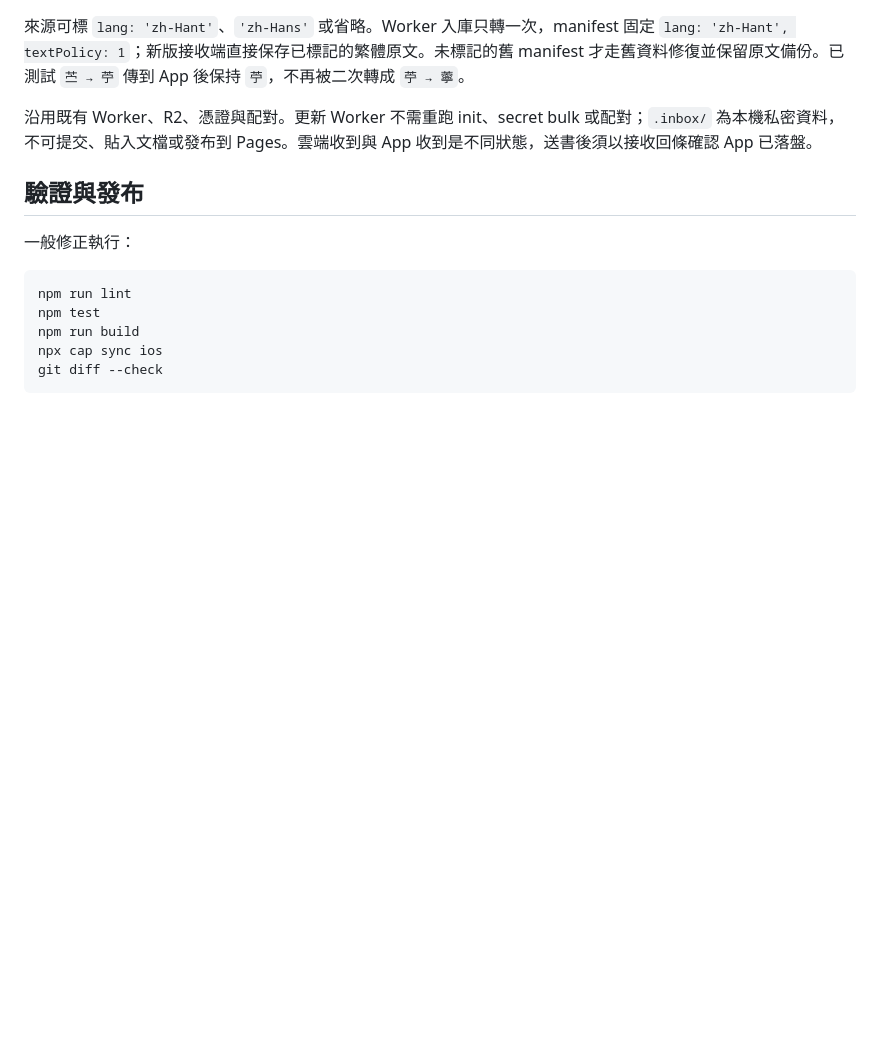
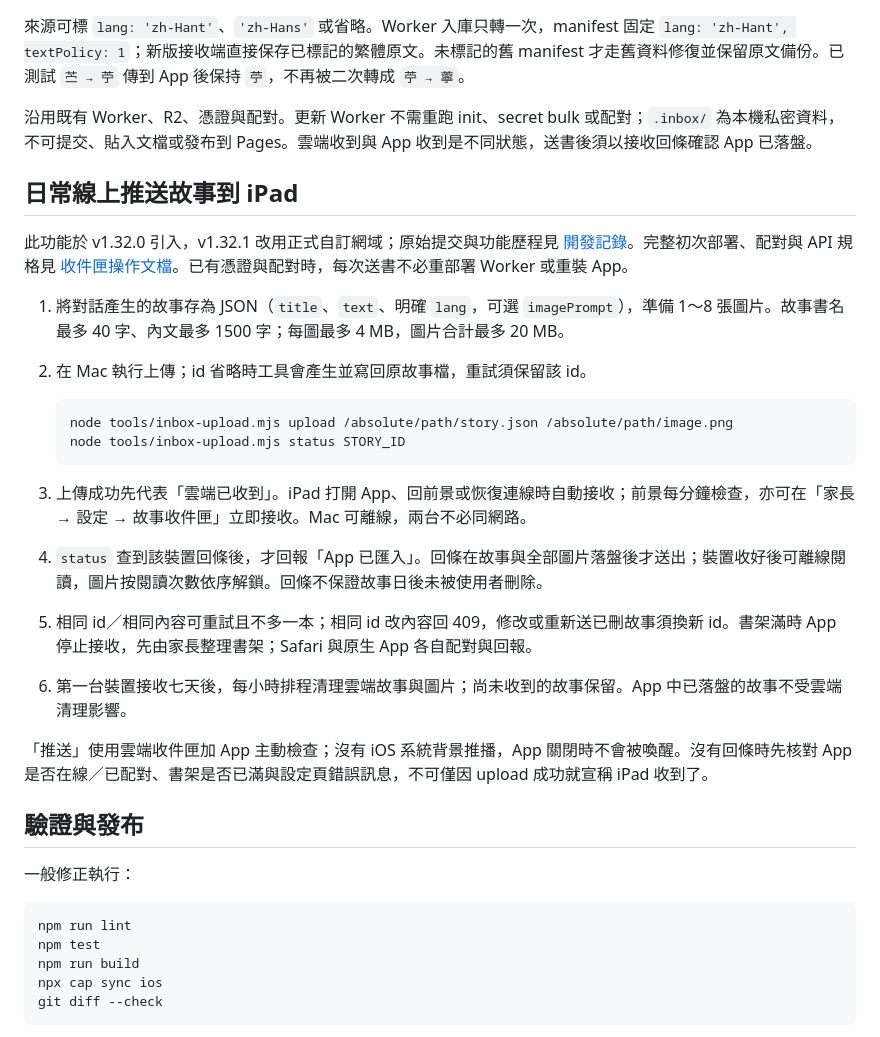
Before and after one commit to kishoujpjp/autobook, a Markdown page: docs/HANDOFF.md, the part around the change. GitHub-like rendering; blank space fills up the shorter version.

Commit message:
docs: add cloud story delivery history and operating steps

````diff
--- a/docs/HANDOFF.md
+++ b/docs/HANDOFF.md
@@ -56,6 +56,25 @@ OpenCC 固定 `opencc-js@1.4.2`。`tools/vendor-opencc.mjs` 產生 `js/vendor/op
 
 沿用既有 Worker、R2、憑證與配對。更新 Worker 不需重跑 init、secret bulk 或配對；`.inbox/` 為本機私密資料，不可提交、貼入文檔或發布到 Pages。雲端收到與 App 收到是不同狀態，送書後須以接收回條確認 App 已落盤。
 
+## 日常線上推送故事到 iPad
+
+此功能於 v1.32.0 引入，v1.32.1 改用正式自訂網域；原始提交與功能歷程見 [開發記錄](DEVELOPMENT_LOG.md)。完整初次部署、配對與 API 規格見 [收件匣操作文檔](../cloud/inbox/README.md)。已有憑證與配對時，每次送書不必重部署 Worker 或重裝 App。
+
+1. 將對話產生的故事存為 JSON（`title`、`text`、明確 `lang`，可選 `imagePrompt`），準備 1～8 張圖片。故事書名最多 40 字、內文最多 1500 字；每圖最多 4 MB，圖片合計最多 20 MB。
+2. 在 Mac 執行上傳；id 省略時工具會產生並寫回原故事檔，重試須保留該 id。
+
+   ```sh
+   node tools/inbox-upload.mjs upload /absolute/path/story.json /absolute/path/image.png
+   node tools/inbox-upload.mjs status STORY_ID
+   ```
+
+3. 上傳成功先代表「雲端已收到」。iPad 打開 App、回前景或恢復連線時自動接收；前景每分鐘檢查，亦可在「家長 → 設定 → 故事收件匣」立即接收。Mac 可離線，兩台不必同網路。
+4. `status` 查到該裝置回條後，才回報「App 已匯入」。回條在故事與全部圖片落盤後才送出；裝置收好後可離線閱讀，圖片按閱讀次數依序解鎖。回條不保證故事日後未被使用者刪除。
+5. 相同 id／相同內容可重試且不多一本；相同 id 改內容回 409，修改或重新送已刪故事須換新 id。書架滿時 App 停止接收，先由家長整理書架；Safari 與原生 App 各自配對與回報。
+6. 第一台裝置接收七天後，每小時排程清理雲端故事與圖片；尚未收到的故事保留。App 中已落盤的故事不受雲端清理影響。
+
+「推送」使用雲端收件匣加 App 主動檢查；沒有 iOS 系統背景推播，App 關閉時不會被喚醒。沒有回條時先核對 App 是否在線／已配對、書架是否已滿與設定頁錯誤訊息，不可僅因 upload 成功就宣稱 iPad 收到了。
+
 ## 驗證與發布
 
 一般修正執行：
````
Also changed, not shown: docs/DEVELOPMENT_LOG.md (+22 -1 lines).
